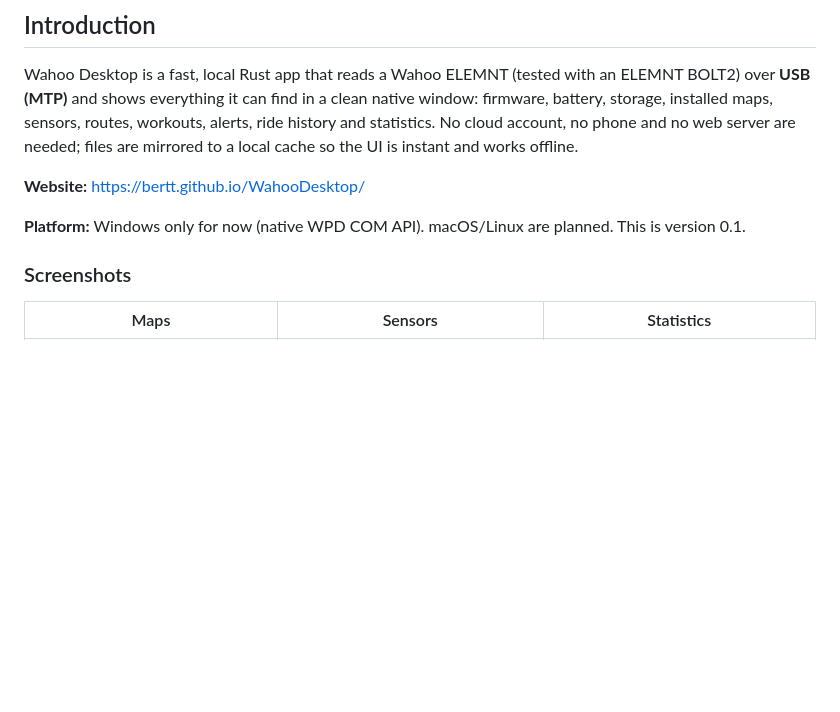
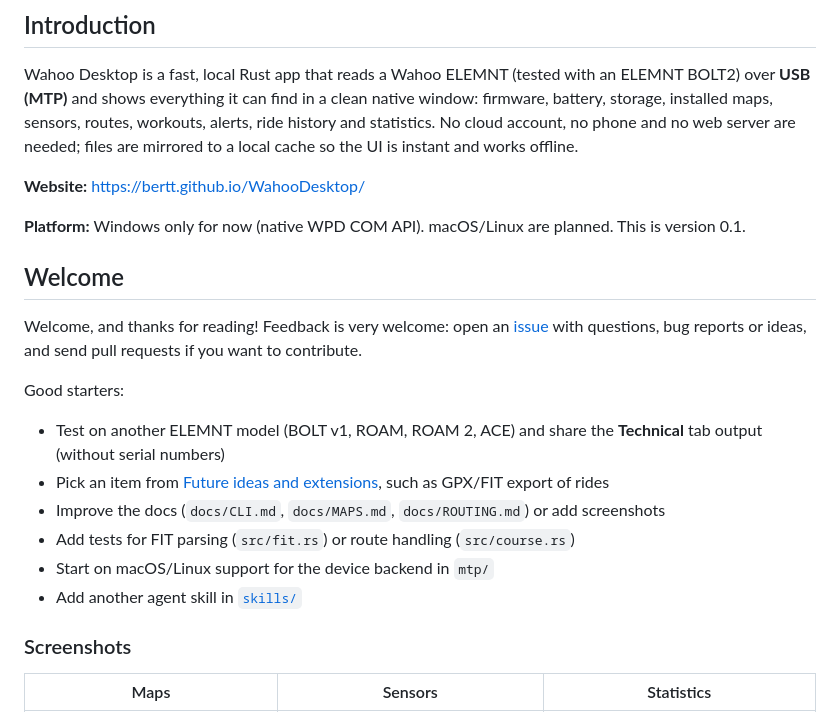
Before and after one commit to bertt/WahooDesktop, a Markdown page: README.md, the part around the change. GitHub-like rendering; blank space fills up the shorter version.

Commit message:
Add welcome section to README
Co-authored-by: Copilot <223556219+Copilot@users.noreply.github.com>

```diff
--- a/README.md
+++ b/README.md
@@ -9,6 +9,19 @@ Wahoo Desktop is a fast, local Rust app that reads a Wahoo ELEMNT (tested with a
 **Website:** https://bertt.github.io/WahooDesktop/
 
 **Platform:** Windows only for now (native WPD COM API). macOS/Linux are planned. This is version 0.1.
+
+## Welcome
+
+Welcome, and thanks for reading! Feedback is very welcome: open an [issue](../../issues) with questions, bug reports or ideas, and send pull requests if you want to contribute.
+
+Good starters:
+
+- Test on another ELEMNT model (BOLT v1, ROAM, ROAM 2, ACE) and share the **Technical** tab output (without serial numbers)
+- Pick an item from [Future ideas and extensions](#future-ideas-and-extensions), such as GPX/FIT export of rides
+- Improve the docs (`docs/CLI.md`, `docs/MAPS.md`, `docs/ROUTING.md`) or add screenshots
+- Add tests for FIT parsing (`src/fit.rs`) or route handling (`src/course.rs`)
+- Start on macOS/Linux support for the device backend in `mtp/`
+- Add another agent skill in [`skills/`](skills)
 
 ### Screenshots
 
```
